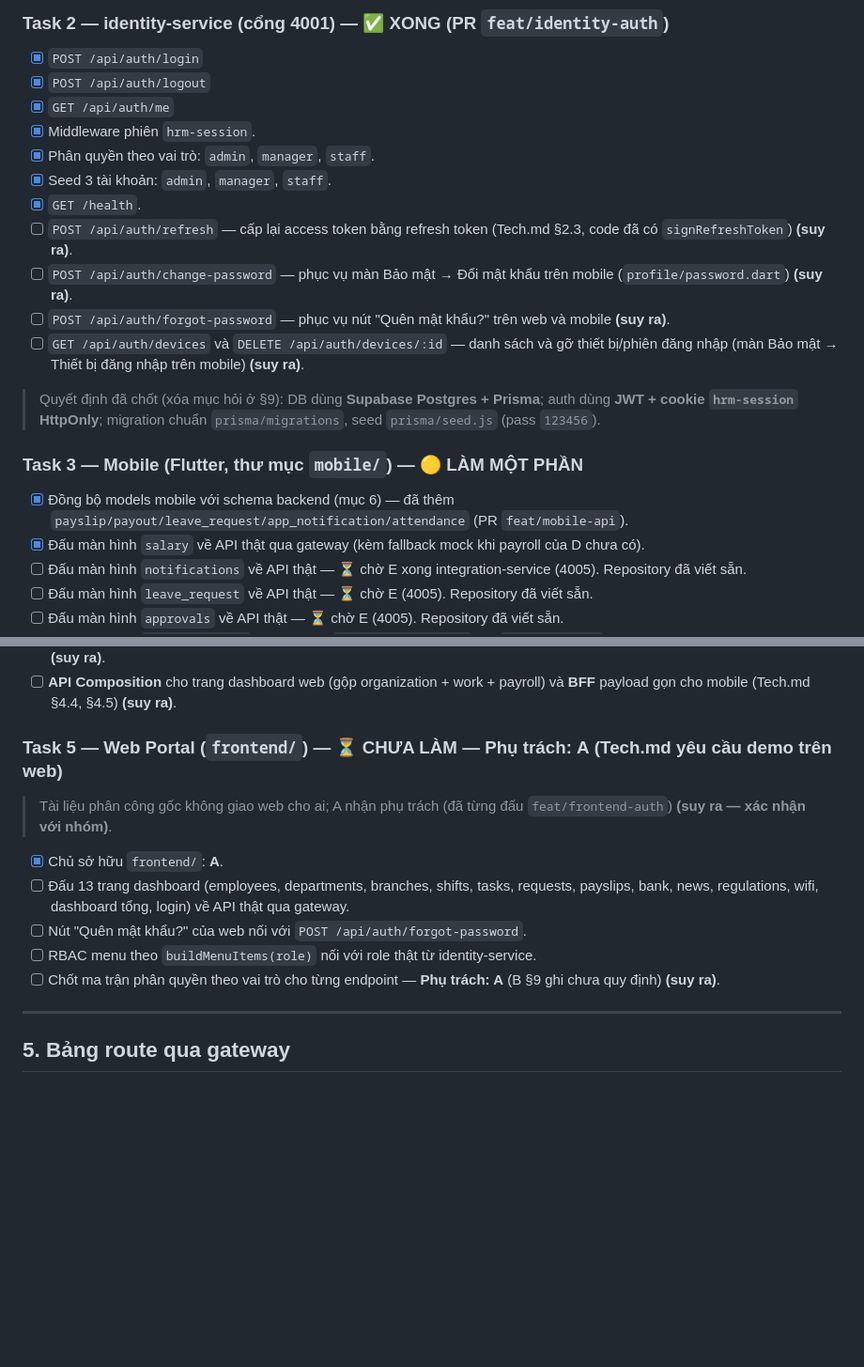
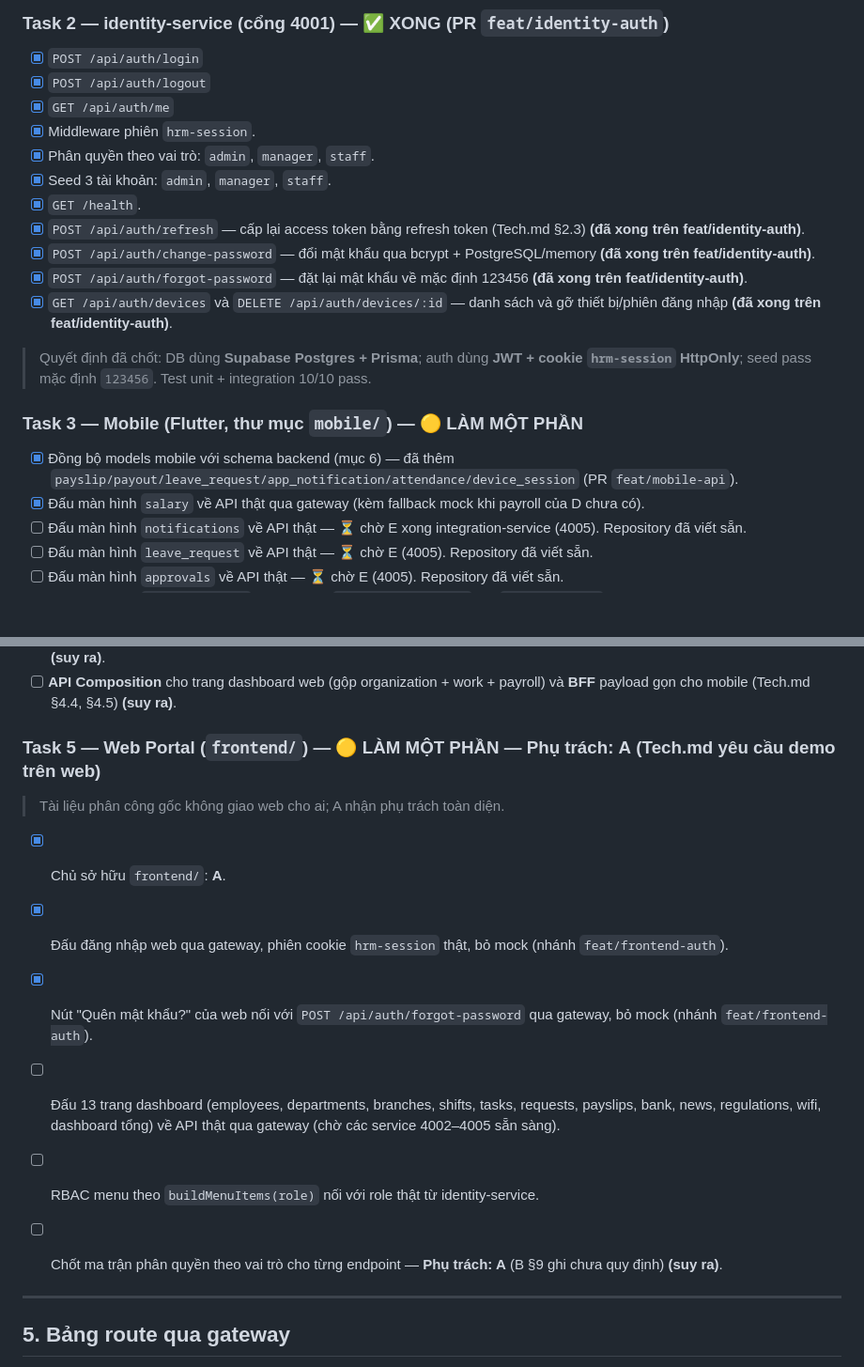
Before and after one commit to TuNaLuvyou/PTPMDV, a Markdown page: docs/A_Work_Flow.md, 2 parts joined by grey strips. Shown at 94% size. Drawn GitHub-style; blank space fills up the shorter version.

Commit message:
docs(a-workflow): cập nhật tiến độ Task 2, Task 3 và Task 5 sau khi hoàn thành các tính năng độc lập

```diff
--- a/docs/A_Work_Flow.md
+++ b/docs/A_Work_Flow.md
@@ -115,15 +115,15 @@ Gợi ý kỹ thuật **(suy ra)**: phiên dùng cookie `hrm-session`, nên CORS
 - [x] Phân quyền theo vai trò: `admin`, `manager`, `staff`.
 - [x] Seed 3 tài khoản: `admin`, `manager`, `staff`.
 - [x] `GET /health`.
-- [ ] `POST /api/auth/refresh` — cấp lại access token bằng refresh token (Tech.md §2.3, code đã có `signRefreshToken`) **(suy ra)**.
-- [ ] `POST /api/auth/change-password` — phục vụ màn Bảo mật → Đổi mật khẩu trên mobile (`profile/password.dart`) **(suy ra)**.
-- [ ] `POST /api/auth/forgot-password` — phục vụ nút "Quên mật khẩu?" trên web và mobile **(suy ra)**.
-- [ ] `GET /api/auth/devices` và `DELETE /api/auth/devices/:id` — danh sách và gỡ thiết bị/phiên đăng nhập (màn Bảo mật → Thiết bị đăng nhập trên mobile) **(suy ra)**.
+- [x] `POST /api/auth/refresh` — cấp lại access token bằng refresh token (Tech.md §2.3) **(đã xong trên feat/identity-auth)**.
+- [x] `POST /api/auth/change-password` — đổi mật khẩu qua bcrypt + PostgreSQL/memory **(đã xong trên feat/identity-auth)**.
+- [x] `POST /api/auth/forgot-password` — đặt lại mật khẩu về mặc định 123456 **(đã xong trên feat/identity-auth)**.
+- [x] `GET /api/auth/devices` và `DELETE /api/auth/devices/:id` — danh sách và gỡ thiết bị/phiên đăng nhập **(đã xong trên feat/identity-auth)**.
 
-> Quyết định đã chốt (xóa mục hỏi ở §9): DB dùng **Supabase Postgres + Prisma**; auth dùng **JWT + cookie `hrm-session` HttpOnly**; migration chuẩn `prisma/migrations`, seed `prisma/seed.js` (pass `123456`).
+> Quyết định đã chốt: DB dùng **Supabase Postgres + Prisma**; auth dùng **JWT + cookie `hrm-session` HttpOnly**; seed pass mặc định `123456`. Test unit + integration 10/10 pass.
 
 ### Task 3 — Mobile (Flutter, thư mục `mobile/`) — 🟡 LÀM MỘT PHẦN
-- [x] Đồng bộ models mobile với schema backend (mục 6) — đã thêm `payslip/payout/leave_request/app_notification/attendance` (PR `feat/mobile-api`).
+- [x] Đồng bộ models mobile với schema backend (mục 6) — đã thêm `payslip/payout/leave_request/app_notification/attendance/device_session` (PR `feat/mobile-api`).
 - [x] Đấu màn hình `salary` về API thật qua gateway (kèm fallback mock khi payroll của D chưa có).
 - [ ] Đấu màn hình `notifications` về API thật — ⏳ chờ E xong integration-service (4005). Repository đã viết sẵn.
 - [ ] Đấu màn hình `leave_request` về API thật — ⏳ chờ E (4005). Repository đã viết sẵn.
@@ -158,13 +160,15 @@ Gợi ý kỹ thuật **(suy ra)**: phiên dùng cookie `hrm-session`, nên CORS
 - [ ] Demo **SAGA compensating transaction** cho luồng chi lương khi thất bại giữa chừng (Tech.md §4.2, phối hợp cùng D và E) **(suy ra)**.
 - [ ] **API Composition** cho trang dashboard web (gộp organization + work + payroll) và **BFF** payload gọn cho mobile (Tech.md §4.4, §4.5) **(suy ra)**.
 
-### Task 5 — Web Portal (`frontend/`) — ⏳ CHƯA LÀM — Phụ trách: **A** (Tech.md yêu cầu demo trên web)
-> Tài liệu phân công gốc không giao web cho ai; A nhận phụ trách (đã từng đấu `feat/frontend-auth`) **(suy ra — xác nhận với nhóm)**.
+### Task 5 — Web Portal (`frontend/`) — 🟡 LÀM MỘT PHẦN — Phụ trách: **A** (Tech.md yêu cầu demo trên web)
+> Tài liệu phân công gốc không giao web cho ai; A nhận phụ trách toàn diện.
 - [x] Chủ sở hữu `frontend/`: **A**.
-- [ ] Đấu 13 trang dashboard (employees, departments, branches, shifts, tasks, requests, payslips, bank, news, regulations, wifi, dashboard tổng, login) về API thật qua gateway.
-- [ ] Nút "Quên mật khẩu?" của web nối với `POST /api/auth/forgot-password`.
+- [x] Đấu đăng nhập web qua gateway, phiên cookie `hrm-session` thật, bỏ mock (nhánh `feat/frontend-auth`).
+- [x] Nút "Quên mật khẩu?" của web nối với `POST /api/auth/forgot-password` qua gateway, bỏ mock (nhánh `feat/frontend-auth`).
+- [ ] Đấu 13 trang dashboard (employees, departments, branches, shifts, tasks, requests, payslips, bank, news, regulations, wifi, dashboard tổng) về API thật qua gateway (chờ các service 4002–4005 sẵn sàng).
 - [ ] RBAC menu theo `buildMenuItems(role)` nối với role thật từ identity-service.
 - [ ] Chốt ma trận phân quyền theo vai trò cho từng endpoint — **Phụ trách: A** (B §9 ghi chưa quy định) **(suy ra)**.
+
 
 ---
 
```
Also changed, not shown: other parts of docs/A_Work_Flow.md (+5 -3 lines).
